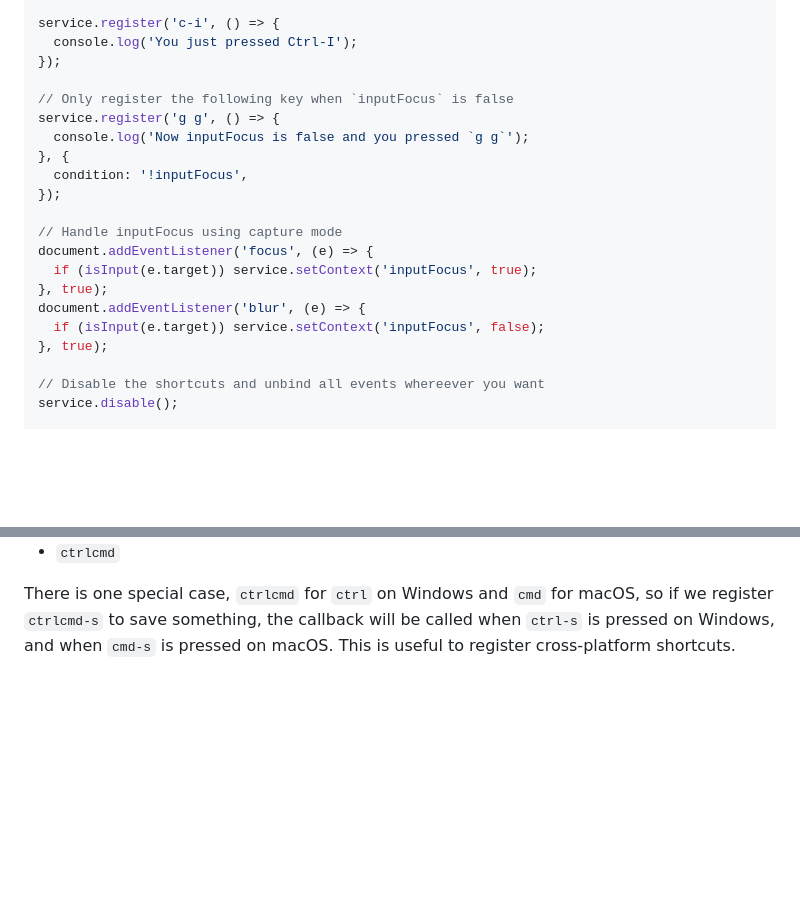
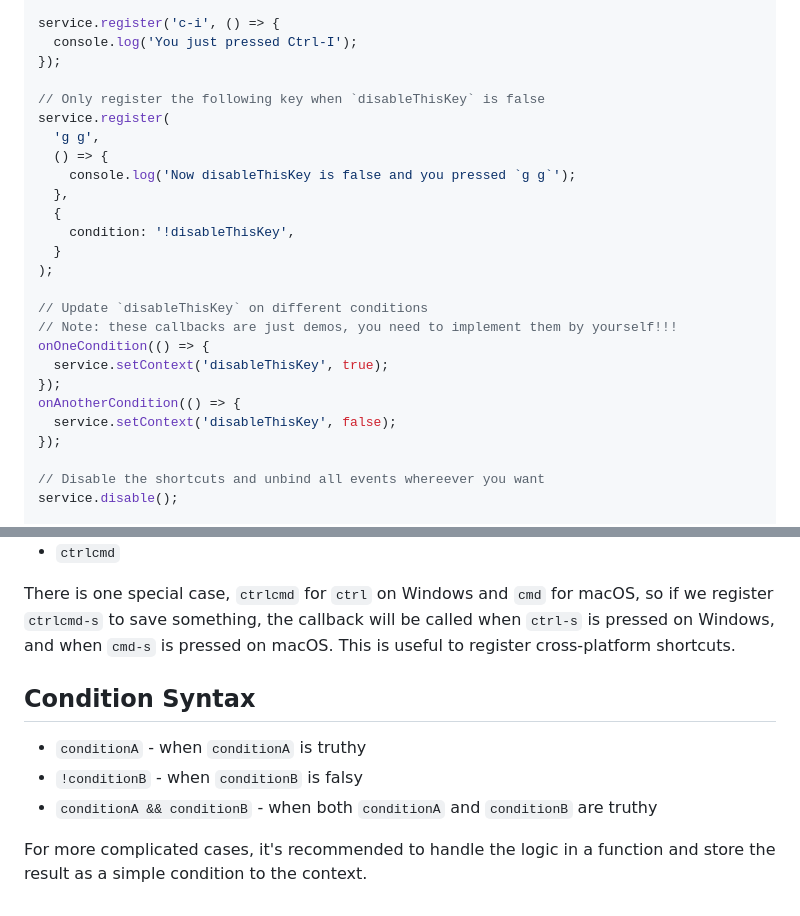
Before and after one commit to violentmonkey/vm-shortcut, a Markdown page: README.md, 2 parts joined by grey strips. GitHub-like rendering; blank space fills up the shorter version.

```diff
--- a/README.md
+++ b/README.md
@@ -96,20 +96,25 @@ service.register('c-i', () => {
   console.log('You just pressed Ctrl-I');
 });
 
-// Only register the following key when `inputFocus` is false
-service.register('g g', () => {
-  console.log('Now inputFocus is false and you pressed `g g`');
-}, {
-  condition: '!inputFocus',
+// Only register the following key when `disableThisKey` is false
+service.register(
+  'g g',
+  () => {
+    console.log('Now disableThisKey is false and you pressed `g g`');
+  },
+  {
+    condition: '!disableThisKey',
+  }
+);
+
+// Update `disableThisKey` on different conditions
+// Note: these callbacks are just demos, you need to implement them by yourself!!!
+onOneCondition(() => {
+  service.setContext('disableThisKey', true);
 });
-
-// Handle inputFocus using capture mode
-document.addEventListener('focus', (e) => {
-  if (isInput(e.target)) service.setContext('inputFocus', true);
-}, true);
-document.addEventListener('blur', (e) => {
-  if (isInput(e.target)) service.setContext('inputFocus', false);
-}, true);
+onAnotherCondition(() => {
+  service.setContext('disableThisKey', false);
+});
 
 // Disable the shortcuts and unbind all events whereever you want
 service.disable();
@@ -139,3 +144,11 @@ Possible modifiers are:
 - `ctrlcmd`
 
 There is one special case, `ctrlcmd` for `ctrl` on Windows and `cmd` for macOS, so if we register `ctrlcmd-s` to save something, the callback will be called when `ctrl-s` is pressed on Windows, and when `cmd-s` is pressed on macOS. This is useful to register cross-platform shortcuts.
+
+## Condition Syntax
+
+- `conditionA` - when `conditionA` is truthy
+- `!conditionB` - when `conditionB` is falsy
+- `conditionA && conditionB` - when both `conditionA` and `conditionB` are truthy
+
+For more complicated cases, it's recommended to handle the logic in a function and store the result as a simple condition to the context.
```
